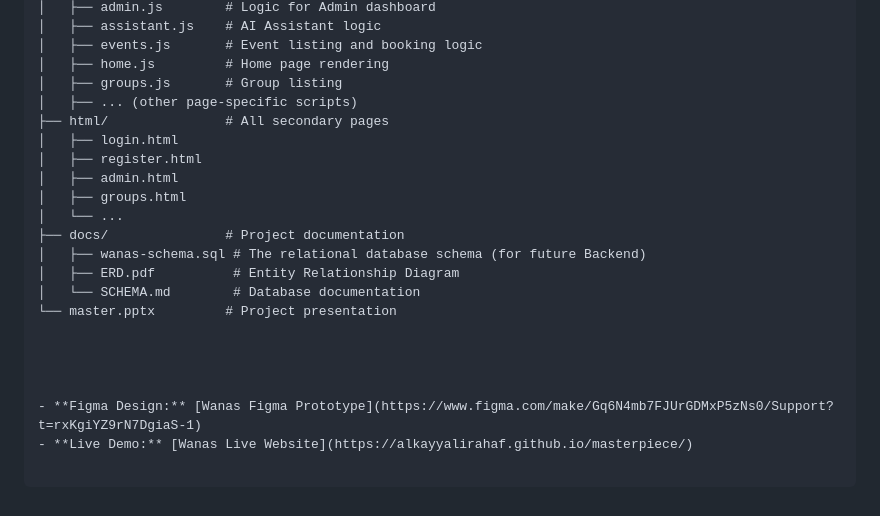
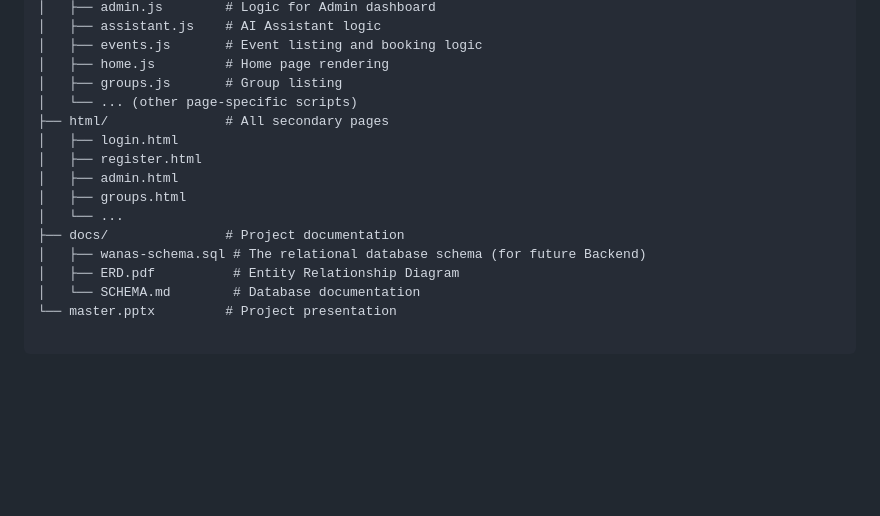
Before and after one commit to alkayyalirahaf/masterpiece, a Markdown page: README.md, the part around one of its changes. GitHub-like rendering; blank space fills up the shorter version.

```diff
--- a/README.md
+++ b/README.md
@@ -47,7 +44,7 @@ master/
 │   ├── events.js       # Event listing and booking logic
 │   ├── home.js         # Home page rendering
 │   ├── groups.js       # Group listing
-│   ├── ... (other page-specific scripts)
+│   └── ... (other page-specific scripts)
 ├── html/               # All secondary pages
 │   ├── login.html
 │   ├── register.html
@@ -59,9 +56,3 @@ master/
 │   ├── ERD.pdf          # Entity Relationship Diagram
 │   └── SCHEMA.md        # Database documentation
 └── master.pptx         # Project presentation
-
-
-
-
-- **Figma Design:** [Wanas Figma Prototype](https://www.figma.com/make/Gq6N4mb7FJUrGDMxP5zNs0/Support?t=rxKgiYZ9rN7DgiaS-1)
-- **Live Demo:** [Wanas Live Website](https://alkayyalirahaf.github.io/masterpiece/)
```
Also changed, not shown: other parts of README.md (+0 -3 lines).
